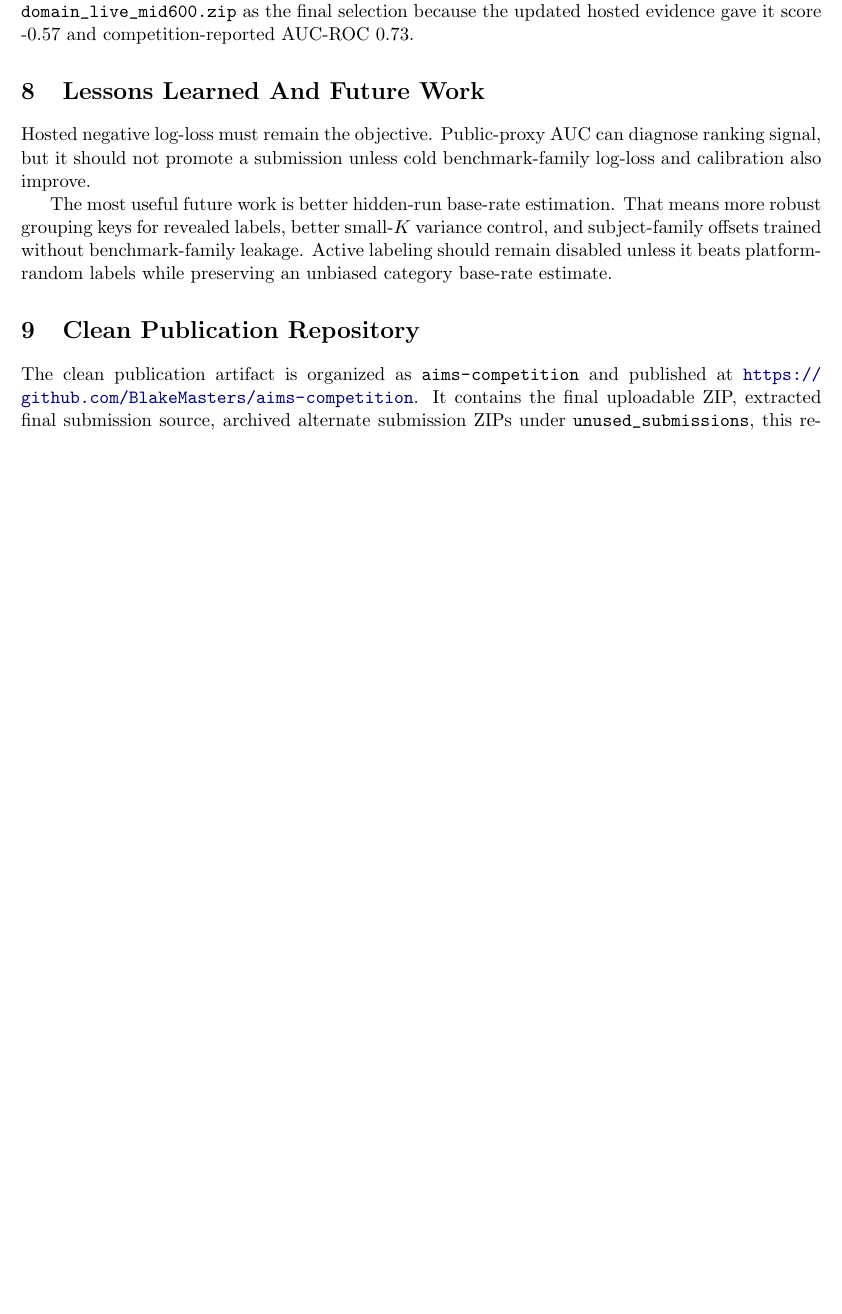
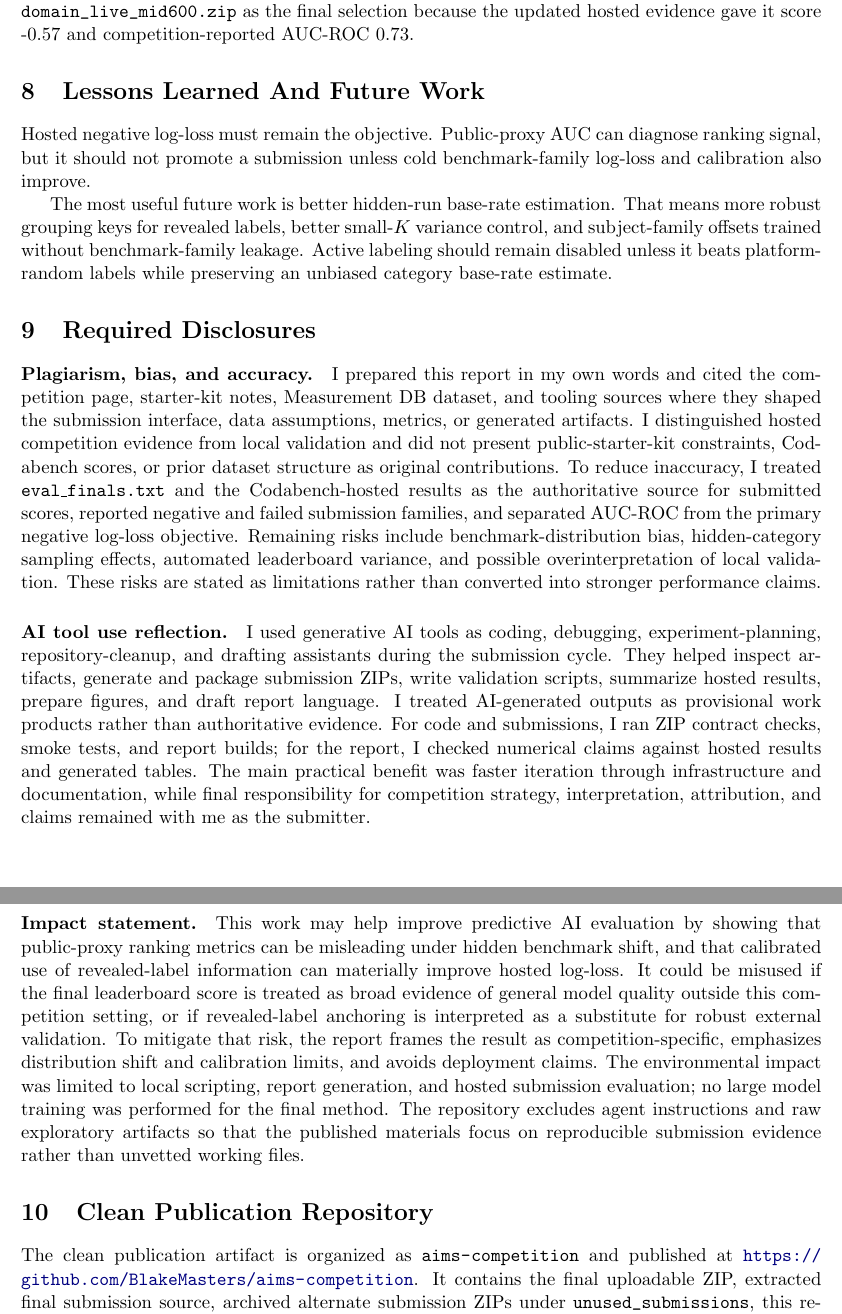
Before and after one commit to BlakeMasters/aims-competition, a LaTeX paper (report/main.tex): part of page 9 of 10 before the commit and two parts of pages 9 and 10 of 10 after it, the two joined at a grey line, cut so that both start at the same text, the shorter picture padded with empty space. Compiled offline with pdfLaTeX.

Commit message:
Add required disclosures to report

```diff
--- a/report/main.tex
+++ b/report/main.tex
@@ -317,6 +317,16 @@ Hosted negative log-loss must remain the objective. Public-proxy AUC can diagnos
 
 The most useful future work is better hidden-run base-rate estimation. That means more robust grouping keys for revealed labels, better small-\(K\) variance control, and subject-family offsets trained without benchmark-family leakage. Active labeling should remain disabled unless it beats platform-random labels while preserving an unbiased category base-rate estimate.
 
+\section{Required Disclosures}
+\paragraph{Plagiarism, bias, and accuracy.}
+I prepared this report in my own words and cited the competition page, starter-kit notes, Measurement DB dataset, and tooling sources where they shaped the submission interface, data assumptions, metrics, or generated artifacts. I distinguished hosted competition evidence from local validation and did not present public-starter-kit constraints, Codabench scores, or prior dataset structure as original contributions. To reduce inaccuracy, I treated \texttt{eval\_finals.txt} and the Codabench-hosted results as the authoritative source for submitted scores, reported negative and failed submission families, and separated AUC-ROC from the primary negative log-loss objective. Remaining risks include benchmark-distribution bias, hidden-category sampling effects, automated leaderboard variance, and possible overinterpretation of local validation. These risks are stated as limitations rather than converted into stronger performance claims.
+
+\paragraph{AI tool use reflection.}
+I used generative AI tools as coding, debugging, experiment-planning, repository-cleanup, and drafting assistants during the submission cycle. They helped inspect artifacts, generate and package submission ZIPs, write validation scripts, summarize hosted results, prepare figures, and draft report language. I treated AI-generated outputs as provisional work products rather than authoritative evidence. For code and submissions, I ran ZIP contract checks, smoke tests, and report builds; for the report, I checked numerical claims against hosted results and generated tables. The main practical benefit was faster iteration through infrastructure and documentation, while final responsibility for competition strategy, interpretation, attribution, and claims remained with me as the submitter.
+
+\paragraph{Impact statement.}
+This work may help improve predictive AI evaluation by showing that public-proxy ranking metrics can be misleading under hidden benchmark shift, and that calibrated use of revealed-label information can materially improve hosted log-loss. It could be misused if the final leaderboard score is treated as broad evidence of general model quality outside this competition setting, or if revealed-label anchoring is interpreted as a substitute for robust external validation. To mitigate that risk, the report frames the result as competition-specific, emphasizes distribution shift and calibration limits, and avoids deployment claims. The environmental impact was limited to local scripting, report generation, and hosted submission evaluation; no large model training was performed for the final method. The repository excludes agent instructions and raw exploratory artifacts so that the published materials focus on reproducible submission evidence rather than unvetted working files.
+
 \section{Clean Publication Repository}
 The clean publication artifact is organized as \path{aims-competition} and published at \url{https://github.com/BlakeMasters/aims-competition}. It contains the final uploadable ZIP, extracted final submission source, archived alternate submission ZIPs under \path{unused_submissions}, this report as PDF and LaTeX source, generated figures and tables, hosted-results files, minimal validation tools, and tiny sample files for smoke testing. It intentionally excludes raw benchmark downloads, validation extraction folders, virtual environments, Python caches, agent instructions, documentation folders, and iterative working artifacts.
 
```
Also changed, not shown: report/main.pdf, report/main.tex (2 more changed lines).
